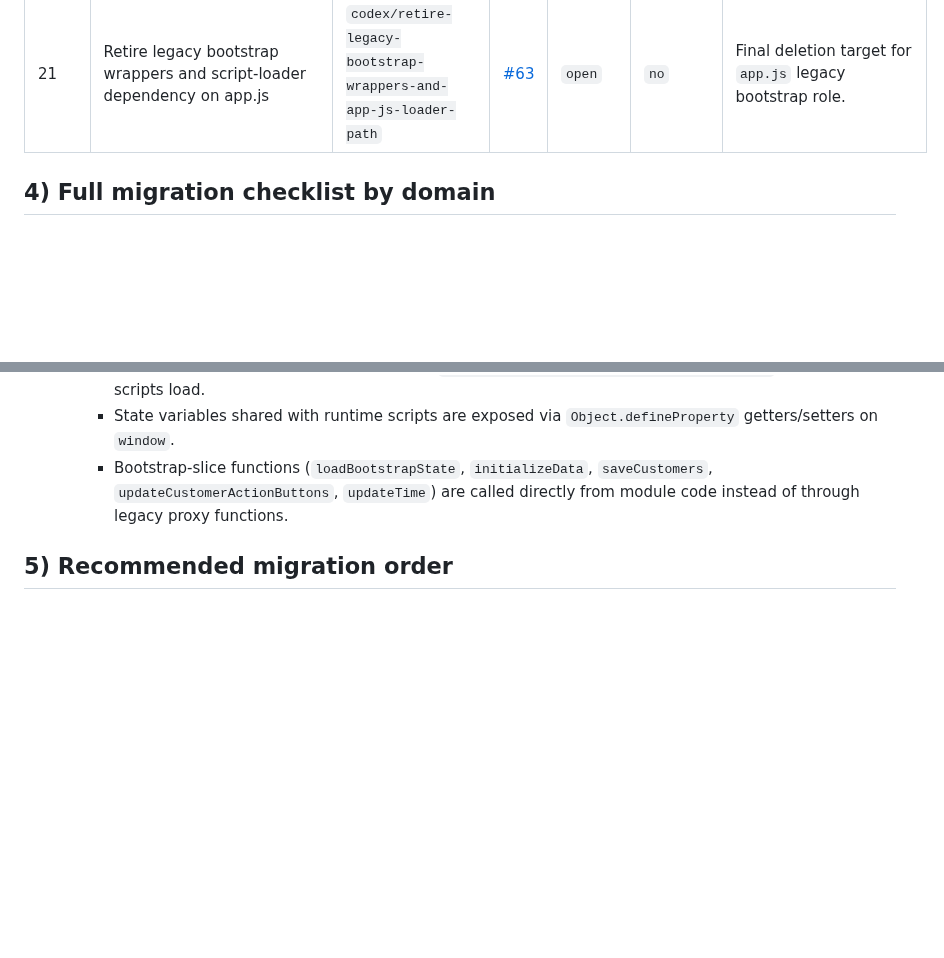
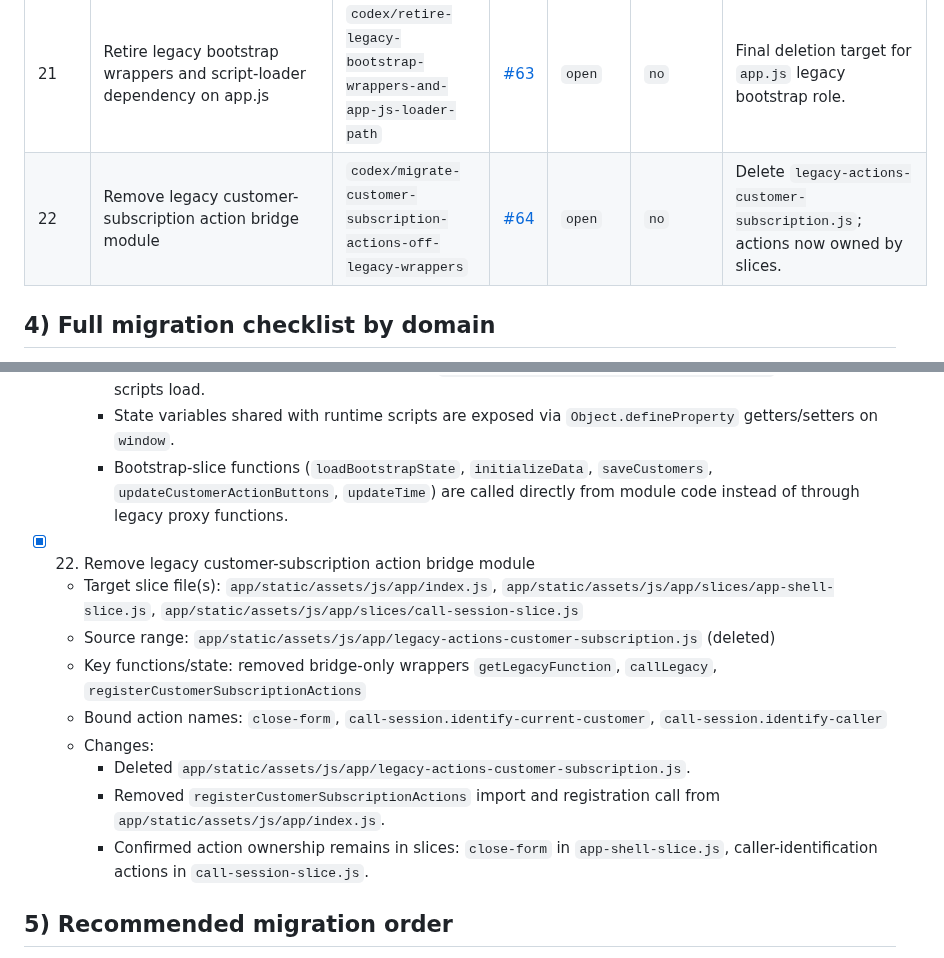
Before and after one commit to bindinc/kiwi, a Markdown page: plan/app-js-to-slices-checklist.md, 2 parts joined by grey strips. Drawn GitHub-style; blank space fills up the shorter version.

Commit message:
Track legacy customer-subscription bridge removal in checklist

```diff
--- a/plan/app-js-to-slices-checklist.md
+++ b/plan/app-js-to-slices-checklist.md
@@ -55,6 +55,7 @@
 | 19 | Remove legacy facade wrappers that only proxy to slice methods | `codex/remove-legacy-facade-wrappers-proxying-to-slices` | [#61](https://github.com/bindinc/kiwi/pull/61) | `merged` | `yes` | Migrate remaining global function callers to router/slice entry points. |
 | 20 | Remove app-shell fallback paths + move runtime wiring out of app.js | `codex/remove-app-shell-fallbacks-and-runtime-wiring-from-app-js` | [#62](https://github.com/bindinc/kiwi/pull/62) | `merged` | `yes` | App shell and runtime wiring should live in slice/runtime modules only. |
 | 21 | Retire legacy bootstrap wrappers and script-loader dependency on app.js | `codex/retire-legacy-bootstrap-wrappers-and-app-js-loader-path` | [#63](https://github.com/bindinc/kiwi/pull/63) | `open` | `no` | Final deletion target for `app.js` legacy bootstrap role. |
+| 22 | Remove legacy customer-subscription action bridge module | `codex/migrate-customer-subscription-actions-off-legacy-wrappers` | [#64](https://github.com/bindinc/kiwi/pull/64) | `open` | `no` | Delete `legacy-actions-customer-subscription.js`; actions now owned by slices. |
 
 ## 4) Full migration checklist by domain
 
@@ -222,6 +223,16 @@
     - State variables shared with runtime scripts are exposed via `Object.defineProperty` getters/setters on `window`.
     - Bootstrap-slice functions (`loadBootstrapState`, `initializeData`, `saveCustomers`, `updateCustomerActionButtons`, `updateTime`) are called directly from module code instead of through legacy proxy functions.
 
+- [x] 22. Remove legacy customer-subscription action bridge module
+  - Target slice file(s): `app/static/assets/js/app/index.js`, `app/static/assets/js/app/slices/app-shell-slice.js`, `app/static/assets/js/app/slices/call-session-slice.js`
+  - Source range: `app/static/assets/js/app/legacy-actions-customer-subscription.js` (deleted)
+  - Key functions/state: removed bridge-only wrappers `getLegacyFunction`, `callLegacy`, `registerCustomerSubscriptionActions`
+  - Bound action names: `close-form`, `call-session.identify-current-customer`, `call-session.identify-caller`
+  - Changes:
+    - Deleted `app/static/assets/js/app/legacy-actions-customer-subscription.js`.
+    - Removed `registerCustomerSubscriptionActions` import and registration call from `app/static/assets/js/app/index.js`.
+    - Confirmed action ownership remains in slices: `close-form` in `app-shell-slice.js`, caller-identification actions in `call-session-slice.js`.
+
 ## 5) Recommended migration order
 
 1. Localization + app shell action conversion
```
